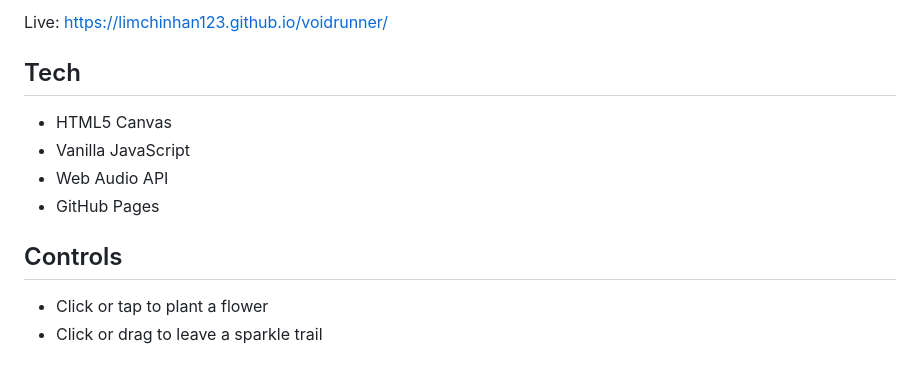
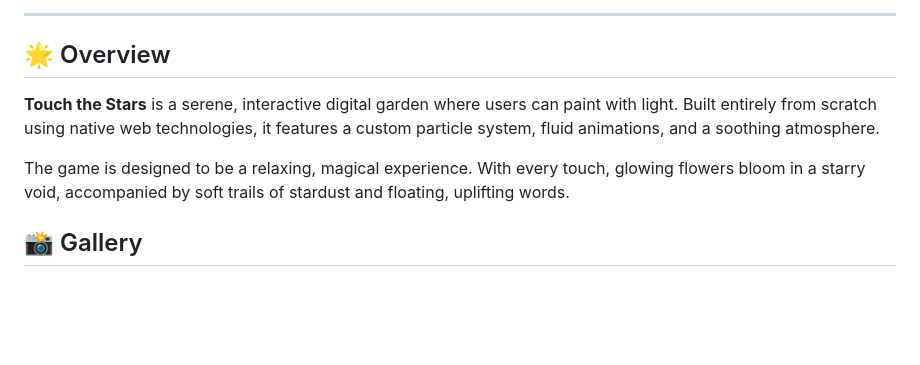
Before and after one commit to limchinhan123/voidrunner, a Markdown page: README.md, the part around one of its changes. Rendered like a GitHub page; blank space fills up the shorter version.

```diff
--- a/README.md
+++ b/README.md
@@ -12,15 +14,11 @@ Generative art arcade experience built with HTML5 Canvas and JavaScript.
 
-Live: https://limchinhan123.github.io/voidrunner/
+---
 
-## Tech
+## 🌟 Overview
 
-- HTML5 Canvas
-- Vanilla JavaScript
-- Web Audio API
-- GitHub Pages
+**Touch the Stars** is a serene, interactive digital garden where users can paint with light. Built entirely from scratch using native web technologies, it features a custom particle system, fluid animations, and a soothing atmosphere.
 
-## Controls
+The game is designed to be a relaxing, magical experience. With every touch, glowing flowers bloom in a starry void, accompanied by soft trails of stardust and floating, uplifting words.
 
-- Click or tap to plant a flower
-- Click or drag to leave a sparkle trail
+## 📸 Gallery
 
```
Also changed, not shown: other parts of README.md (+56 -10 lines), gameplay.gif (added), 4 other files.
